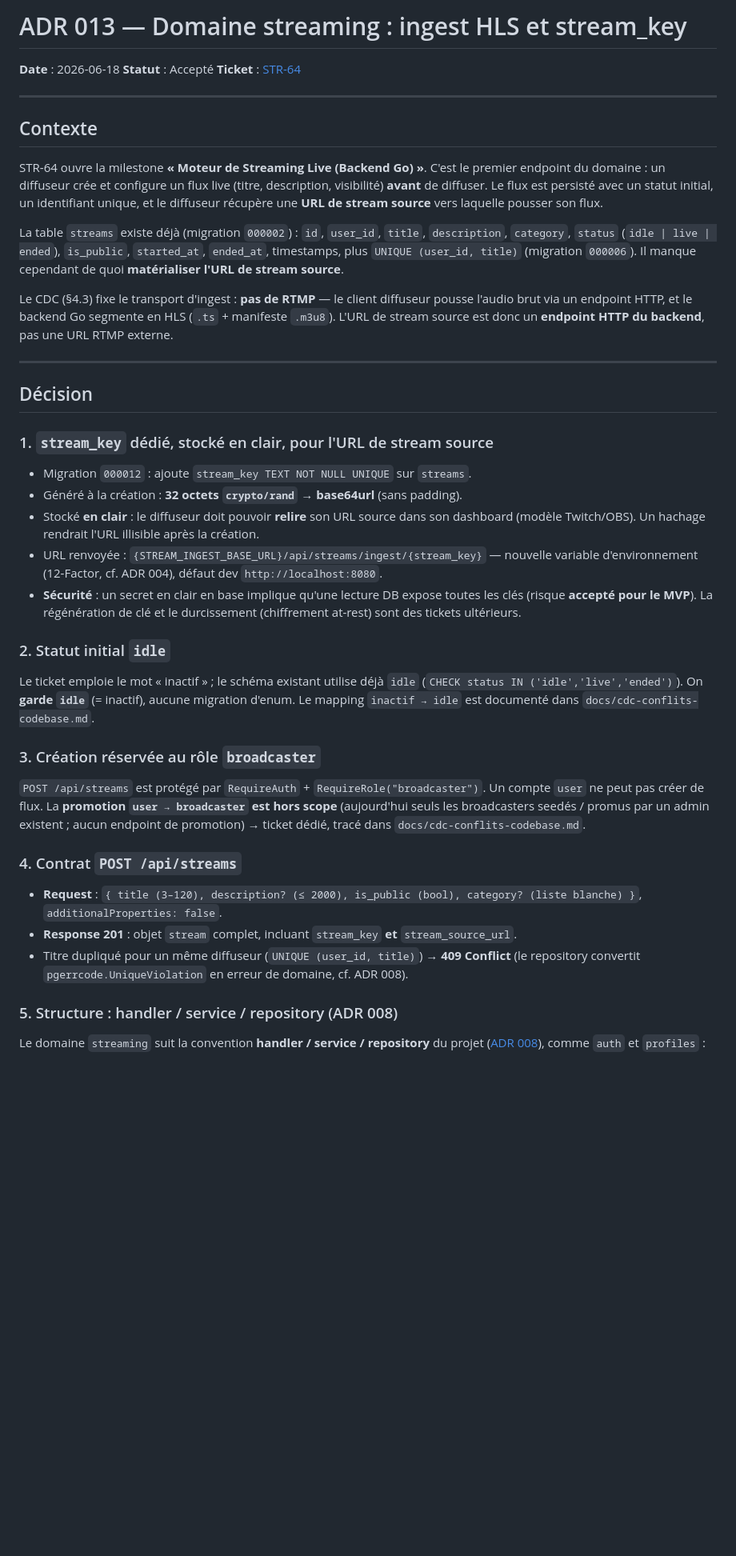
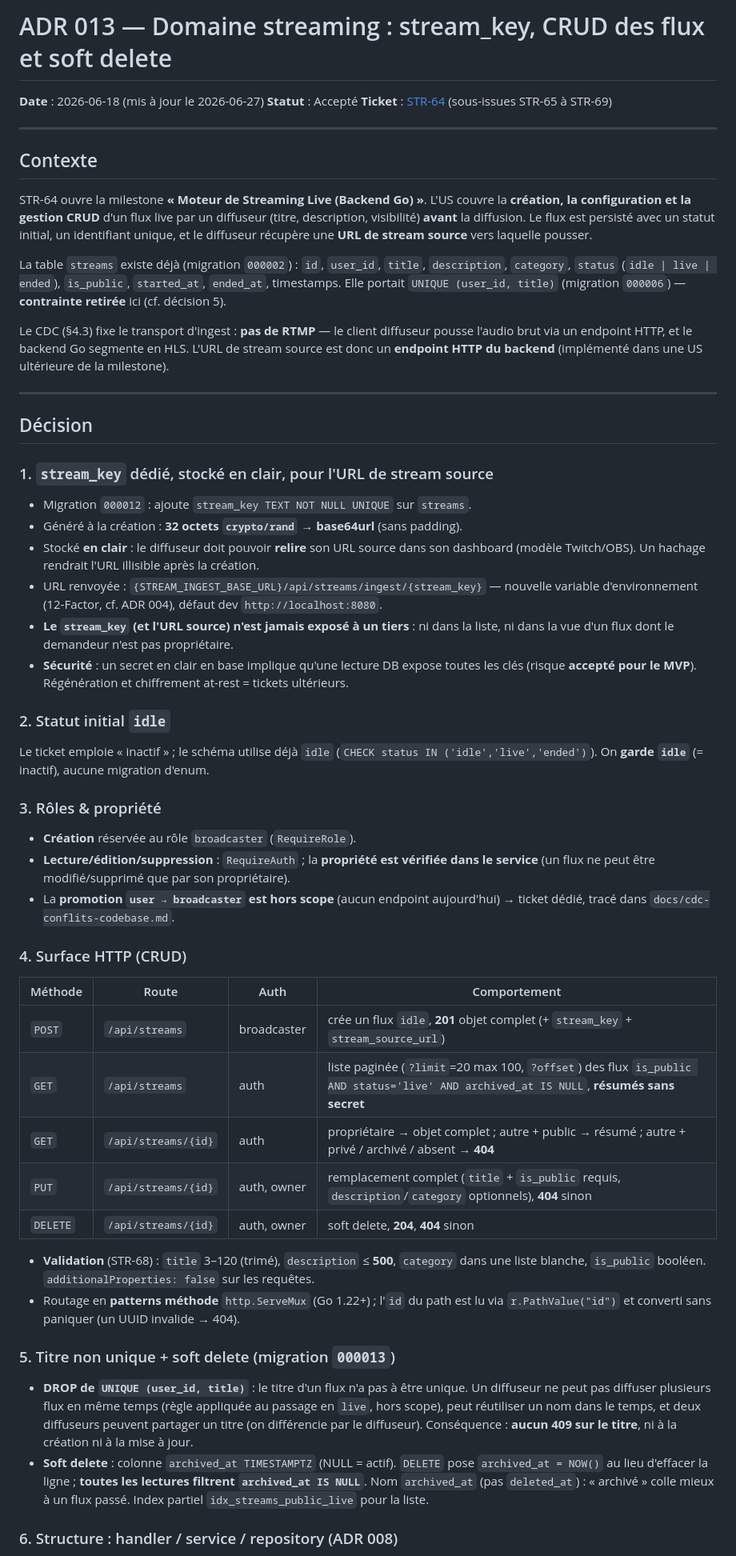
Before and after one commit to LignacAntony/streampulse, a Markdown page: docs/adr/013-domaine-streaming.md, the part around one of its changes. Shown at 80% size. Rendered like a GitHub page; blank space fills up the shorter version.

```diff
--- a/docs/adr/013-domaine-streaming.md
+++ b/docs/adr/013-domaine-streaming.md
@@ -1,26 +1,26 @@
-# ADR 013 — Domaine streaming : ingest HLS et stream_key
+# ADR 013 — Domaine streaming : stream_key, CRUD des flux et soft delete
 
-**Date** : 2026-06-18
+**Date** : 2026-06-18 (mis à jour le 2026-06-27)
 **Statut** : Accepté
-**Ticket** : [STR-64](https://linear.app/streampulse/issue/STR-64)
+**Ticket** : [STR-64](https://linear.app/streampulse/issue/STR-64) (sous-issues STR-65 à STR-69)
 
 ---
 
 ## Contexte
 
-STR-64 ouvre la milestone **« Moteur de Streaming Live (Backend Go) »**. C'est le premier
-endpoint du domaine : un diffuseur crée et configure un flux live (titre, description,
-visibilité) **avant** de diffuser. Le flux est persisté avec un statut initial, un identifiant
-unique, et le diffuseur récupère une **URL de stream source** vers laquelle pousser son flux.
+STR-64 ouvre la milestone **« Moteur de Streaming Live (Backend Go) »**. L'US couvre la
+**création, la configuration et la gestion CRUD** d'un flux live par un diffuseur (titre,
+description, visibilité) **avant** la diffusion. Le flux est persisté avec un statut initial, un
+identifiant unique, et le diffuseur récupère une **URL de stream source** vers laquelle pousser.
 
 La table `streams` existe déjà (migration `000002`) : `id`, `user_id`, `title`, `description`,
-`category`, `status` (`idle | live | ended`), `is_public`, `started_at`, `ended_at`, timestamps,
-plus `UNIQUE (user_id, title)` (migration `000006`). Il manque cependant de quoi **matérialiser
-l'URL de stream source**.
+`category`, `status` (`idle | live | ended`), `is_public`, `started_at`, `ended_at`, timestamps.
+Elle portait `UNIQUE (user_id, title)` (migration `000006`) — **contrainte retirée** ici (cf.
+décision 5).
 
 Le CDC (§4.3) fixe le transport d'ingest : **pas de RTMP** — le client diffuseur pousse l'audio
-brut via un endpoint HTTP, et le backend Go segmente en HLS (`.ts` + manifeste `.m3u8`). L'URL de
-stream source est donc un **endpoint HTTP du backend**, pas une URL RTMP externe.
+brut via un endpoint HTTP, et le backend Go segmente en HLS. L'URL de stream source est donc un
+**endpoint HTTP du backend** (implémenté dans une US ultérieure de la milestone).
 
 ---
 
@@ -32,34 +32,52 @@ stream source est donc un **endpoint HTTP du backend**, pas une URL RTMP externe
 - Généré à la création : **32 octets `crypto/rand` → base64url** (sans padding).
 - Stocké **en clair** : le diffuseur doit pouvoir **relire** son URL source dans son dashboard
   (modèle Twitch/OBS). Un hachage rendrait l'URL illisible après la création.
-- URL renvoyée :
-  `{STREAM_INGEST_BASE_URL}/api/streams/ingest/{stream_key}`
-  — nouvelle variable d'environnement (12-Factor, cf. ADR 004), défaut dev `http://localhost:8080`.
+- URL renvoyée : `{STREAM_INGEST_BASE_URL}/api/streams/ingest/{stream_key}` — nouvelle variable
+  d'environnement (12-Factor, cf. ADR 004), défaut dev `http://localhost:8080`.
+- **Le `stream_key` (et l'URL source) n'est jamais exposé à un tiers** : ni dans la liste, ni
+  dans la vue d'un flux dont le demandeur n'est pas propriétaire.
 - **Sécurité** : un secret en clair en base implique qu'une lecture DB expose toutes les clés
-  (risque **accepté pour le MVP**). La régénération de clé et le durcissement (chiffrement
-  at-rest) sont des tickets ultérieurs.
+  (risque **accepté pour le MVP**). Régénération et chiffrement at-rest = tickets ultérieurs.
 
 ### 2. Statut initial `idle`
 
-Le ticket emploie le mot « inactif » ; le schéma existant utilise déjà `idle`
-(`CHECK status IN ('idle','live','ended')`). On **garde `idle`** (= inactif), aucune migration
-d'enum. Le mapping `inactif → idle` est documenté dans `docs/cdc-conflits-codebase.md`.
+Le ticket emploie « inactif » ; le schéma utilise déjà `idle` (`CHECK status IN
+('idle','live','ended')`). On **garde `idle`** (= inactif), aucune migration d'enum.
 
-### 3. Création réservée au rôle `broadcaster`
+### 3. Rôles & propriété
 
-`POST /api/streams` est protégé par `RequireAuth` + `RequireRole("broadcaster")`. Un compte
-`user` ne peut pas créer de flux. La **promotion `user → broadcaster` est hors scope** (aujourd'hui
-seuls les broadcasters seedés / promus par un admin existent ; aucun endpoint de promotion) →
-ticket dédié, tracé dans `docs/cdc-conflits-codebase.md`.
+- **Création** réservée au rôle `broadcaster` (`RequireRole`).
+- **Lecture/édition/suppression** : `RequireAuth` ; la **propriété est vérifiée dans le service**
+  (un flux ne peut être modifié/supprimé que par son propriétaire).
+- La **promotion `user → broadcaster` est hors scope** (aucun endpoint aujourd'hui) → ticket
+  dédié, tracé dans `docs/cdc-conflits-codebase.md`.
 
-### 4. Contrat `POST /api/streams`
+### 4. Surface HTTP (CRUD)
 
-- **Request** : `{ title (3–120), description? (≤ 2000), is_public (bool), category? (liste blanche) }`,
-  `additionalProperties: false`.
-- **Response 201** : objet `stream` complet, incluant `stream_key` **et** `stream_source_url`.
-- Titre dupliqué pour un même diffuseur (`UNIQUE (user_id, title)`) → **409 Conflict** (le
-  repository convertit `pgerrcode.UniqueViolation` en erreur de domaine, cf. ADR 008).
+| Méthode | Route | Auth | Comportement |
+|---|---|---|---|
+| `POST` | `/api/streams` | broadcaster | crée un flux `idle`, **201** objet complet (+ `stream_key` + `stream_source_url`) |
+| `GET` | `/api/streams` | auth | liste paginée (`?limit`=20 max 100, `?offset`) des flux `is_public AND status='live' AND archived_at IS NULL`, **résumés sans secret** |
+| `GET` | `/api/streams/{id}` | auth | propriétaire → objet complet ; autre + public → résumé ; autre + privé / archivé / absent → **404** |
+| `PUT` | `/api/streams/{id}` | auth, owner | remplacement complet (`title` + `is_public` requis, `description`/`category` optionnels), **404** sinon |
+| `DELETE` | `/api/streams/{id}` | auth, owner | soft delete, **204**, **404** sinon |
 
-### 5. Structure : handler / service / repository (ADR 008)
+- **Validation** (STR-68) : `title` 3–120 (trimé), `description` ≤ **500**, `category` dans une
+  liste blanche, `is_public` booléen. `additionalProperties: false` sur les requêtes.
+- Routage en **patterns méthode** `http.ServeMux` (Go 1.22+) ; l'`id` du path est lu via
+  `r.PathValue("id")` et converti sans paniquer (un UUID invalide → 404).
 
-Le domaine `streaming` suit la convention **handler / service / repository** du projet
+### 5. Titre non unique + soft delete (migration `000013`)
+
+- **DROP de `UNIQUE (user_id, title)`** : le titre d'un flux n'a pas à être unique. Un diffuseur
+  ne peut pas diffuser plusieurs flux en même temps (règle appliquée au passage en `live`, hors
+  scope), peut réutiliser un nom dans le temps, et deux diffuseurs peuvent partager un titre (on
+  différencie par le diffuseur). Conséquence : **aucun 409 sur le titre**, ni à la création ni à
+  la mise à jour.
+- **Soft delete** : colonne `archived_at TIMESTAMPTZ` (NULL = actif). `DELETE` pose
+  `archived_at = NOW()` au lieu d'effacer la ligne ; **toutes les lectures filtrent
+  `archived_at IS NULL`**. Nom `archived_at` (pas `deleted_at`) : « archivé » colle mieux à un
+  flux passé. Index partiel `idx_streams_public_live` pour la liste.
+
+### 6. Structure : handler / service / repository (ADR 008)
+
```
Also changed, not shown: other parts of docs/adr/013-domaine-streaming.md (+23 -24 lines), CLAUDE.md (+15 -0 lines).
